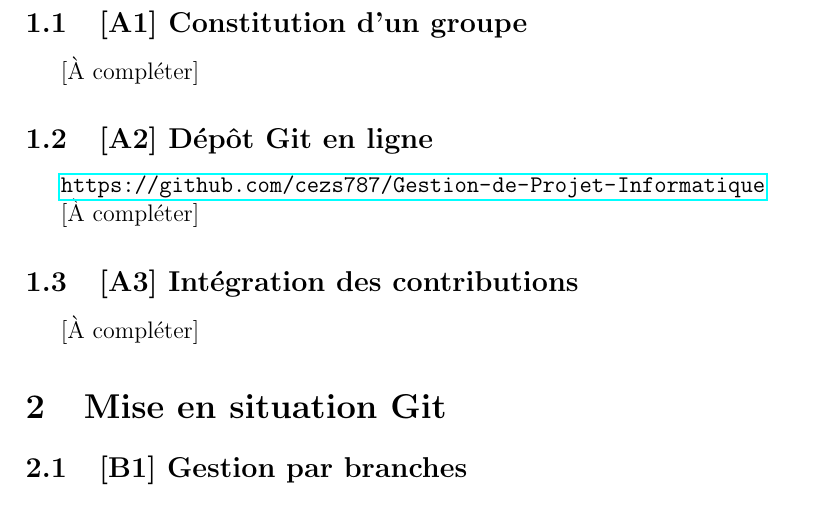
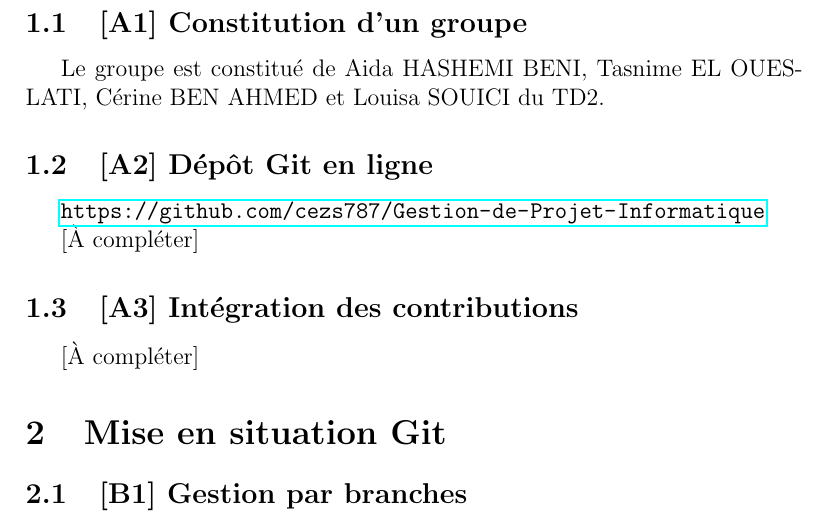
Before and after one commit to cezs787/Gestion-de-Projet-Informatique, a LaTeX document (rapport.tex): part of page 3 of 4, cut so that both start at the same text. Compiled offline with pdfLaTeX.

Commit message:
Ajout de la constitution du grp

```diff
--- a/rapport.tex
+++ b/rapport.tex
@@ -21,7 +21,7 @@ AHMED}
 
 \subsection{[A1] Constitution d'un groupe}
 
-[À compléter]
+Le groupe est constitué de Aida HASHEMI BENI, Tasnime EL OUESLATI, Cérine BEN AHMED et Louisa SOUICI du TD2.
 
 \subsection{[A2] Dépôt Git en ligne}
 
```
